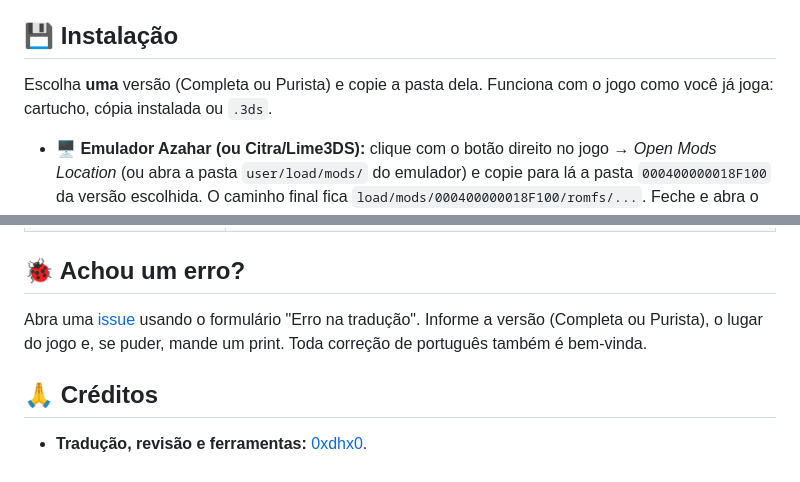
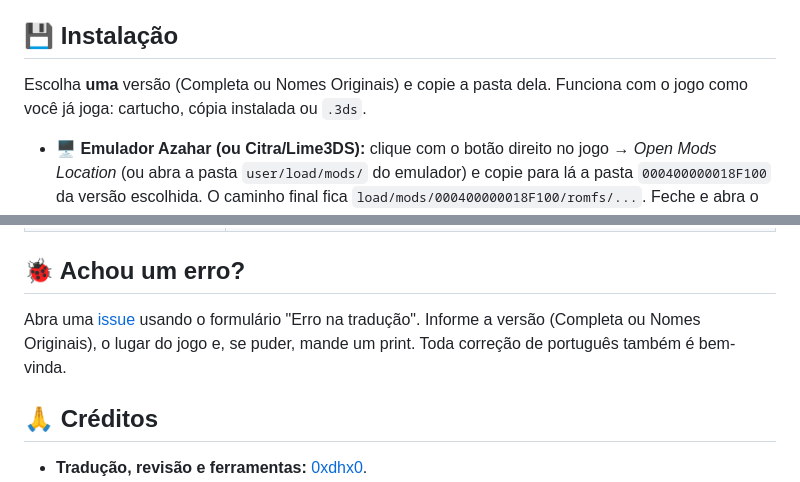
Before and after one commit to 0xdhx0/dragon-quest-8-3ds-ptbr, a Markdown page: README.md, 2 parts joined by grey strips. GitHub-like rendering.

```diff
--- a/README.md
+++ b/README.md
@@ -86,7 +86,7 @@ Você precisa da sua **própria cópia** do jogo, versão **americana (USA)**. *
 
 ## 💾 Instalação
 
-Escolha **uma** versão (Completa ou Purista) e copie a pasta dela. Funciona com o jogo como você já joga: cartucho,
+Escolha **uma** versão (Completa ou Nomes Originais) e copie a pasta dela. Funciona com o jogo como você já joga: cartucho,
 cópia instalada ou `.3ds`.
 
 - **🖥️ Emulador Azahar (ou Citra/Lime3DS):** clique com o botão direito no jogo → *Open Mods Location* (ou abra a
@@ -117,7 +117,7 @@ Saves do jogo em inglês funcionam normalmente.
 ## 🐞 Achou um erro?
 
 Abra uma [issue](../../issues/new/choose) usando o formulário "Erro na tradução". Informe a versão (Completa ou
-Purista), o lugar do jogo e, se puder, mande um print. Toda correção de português também é bem-vinda.
+Nomes Originais), o lugar do jogo e, se puder, mande um print. Toda correção de português também é bem-vinda.
 
 ## 🙏 Créditos
 
```
Also changed, not shown: other parts of README.md (+3 -3 lines), imagens/banner.png, 1 other file.
